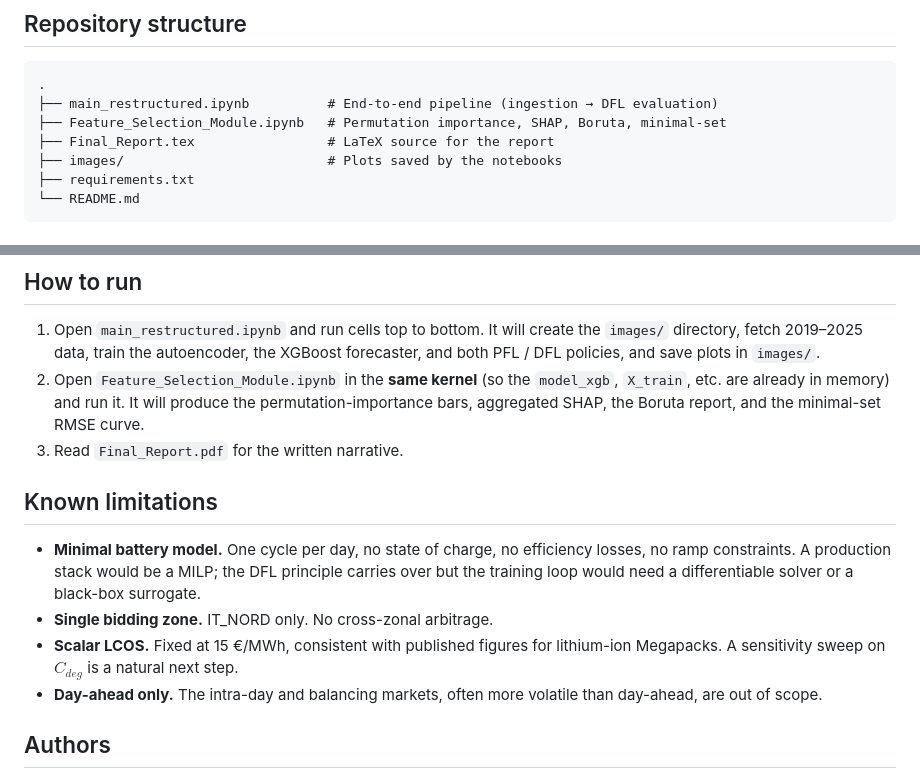
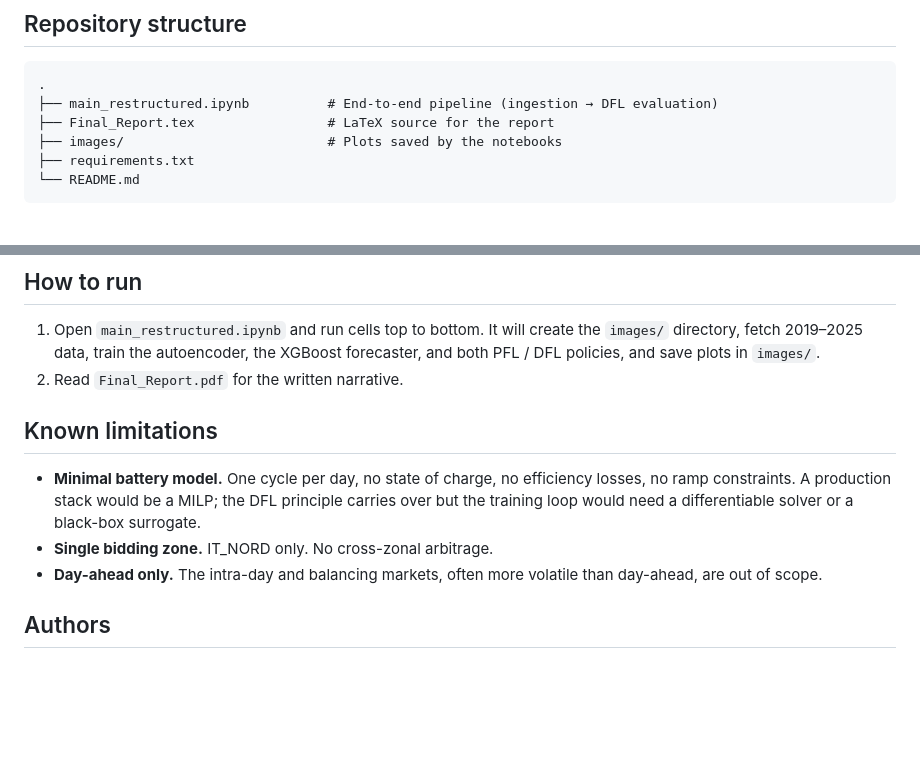
Before and after one commit to carmine559/Energy-Arbitrage-DFL, a Markdown page: README.md, 2 parts joined by grey strips. GitHub-like rendering; blank space fills up the shorter version.

````diff
--- a/README.md
+++ b/README.md
@@ -63,7 +63,6 @@ and is not claimed anymore.
 ```
 .
 ├── main_restructured.ipynb          # End-to-end pipeline (ingestion → DFL evaluation)
-├── Feature_Selection_Module.ipynb   # Permutation importance, SHAP, Boruta, minimal-set
 ├── Final_Report.tex                 # LaTeX source for the report
 ├── images/                          # Plots saved by the notebooks
 ├── requirements.txt
@@ -97,10 +96,6 @@ Open-Meteo does not require a key.
    create the `images/` directory, fetch 2019–2025 data, train the
    autoencoder, the XGBoost forecaster, and both PFL / DFL policies, and
    save plots in `images/`.
-2. Open `Feature_Selection_Module.ipynb` in the **same kernel** (so the
-   `model_xgb`, `X_train`, etc. are already in memory) and run it. It
-   will produce the permutation-importance bars, aggregated SHAP, the
-   Boruta report, and the minimal-set RMSE curve.
 3. Read `Final_Report.pdf` for the written narrative.
 
 ## Known limitations
@@ -110,9 +105,6 @@ Open-Meteo does not require a key.
   MILP; the DFL principle carries over but the training loop would need a
   differentiable solver or a black-box surrogate.
 - **Single bidding zone.** IT_NORD only. No cross-zonal arbitrage.
-- **Scalar LCOS.** Fixed at 15 €/MWh, consistent with published figures for
-  lithium-ion Megapacks. A sensitivity sweep on $C_{deg}$ is a natural
-  next step.
 - **Day-ahead only.** The intra-day and balancing markets, often more
   volatile than day-ahead, are out of scope.
 
````
